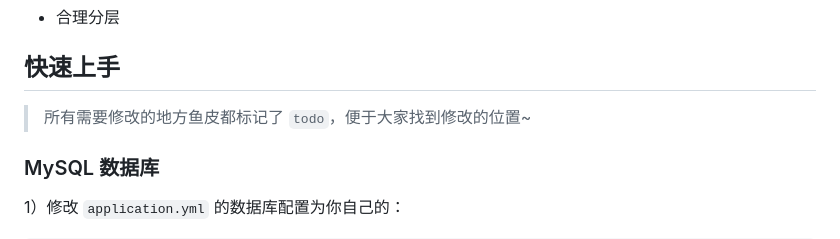
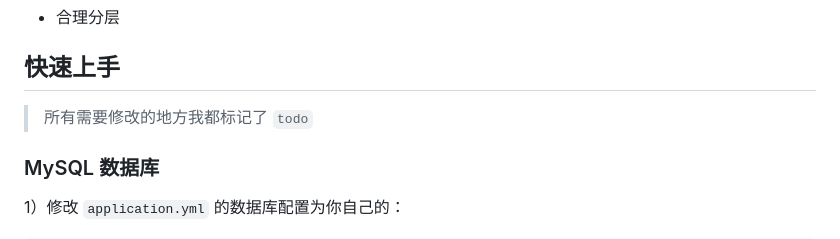
Before and after one commit to Jason040906/APICodeProject, a Markdown page: README.md, the part around the change. GitHub-like rendering.

```diff
--- a/README.md
+++ b/README.md
@@ -85,7 +85,7 @@
 
 ## 快速上手
 
-> 所有需要修改的地方鱼皮都标记了 `todo`，便于大家找到修改的位置~
+> 所有需要修改的地方我都标记了 `todo`
 
 ### MySQL 数据库
 
```
